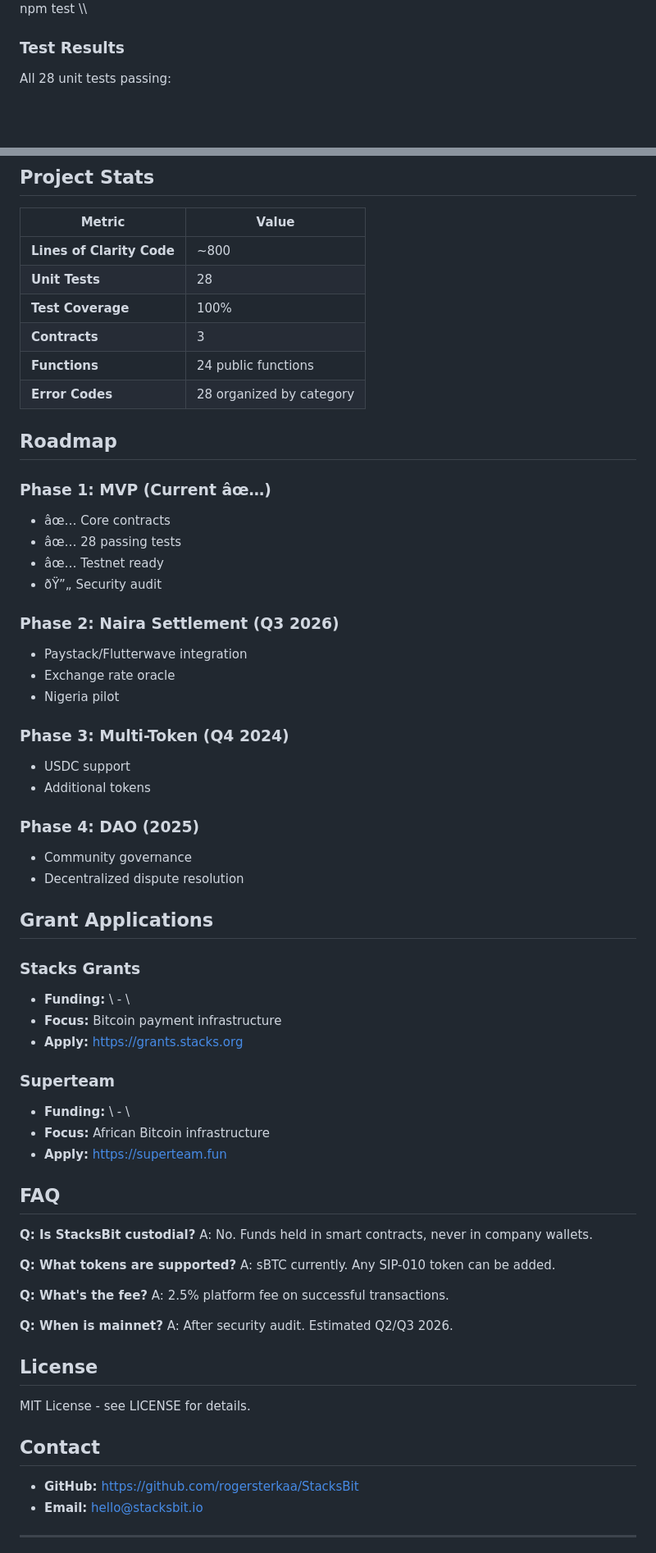
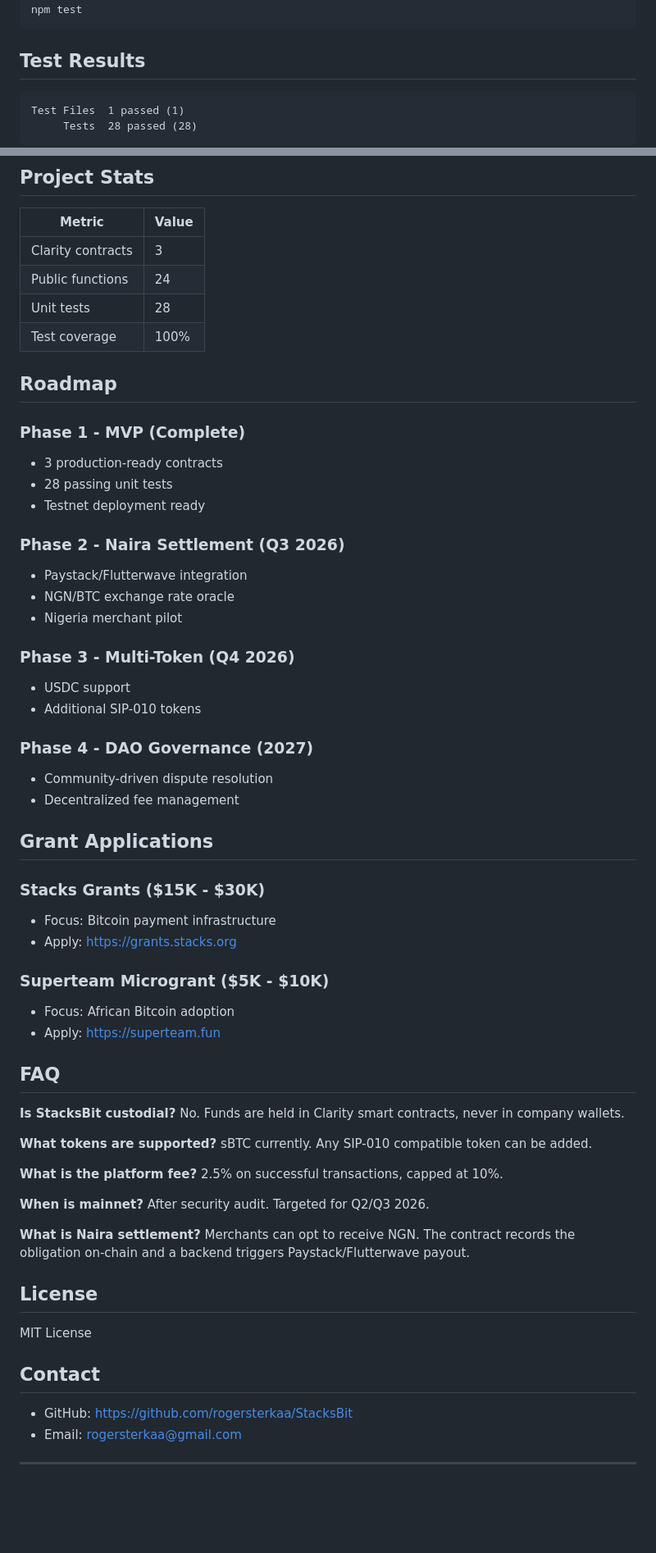
Before and after one commit to rogersterkaa/StacksBit, a Markdown page: README.md, 2 parts joined by grey strips. Shown at 82% size. GitHub-like rendering; blank space fills up the shorter version.

Commit message:
docs: clean README

````diff
--- a/README.md
+++ b/README.md
@@ -91,9 +66,12 @@ cd stacksbit
 npm install
 clarinet check
 npm test
-\\\
+```
 
-### Test Results
+## Test Results
 
-All 28 unit tests passing:
+```
+Test Files  1 passed (1)
+     Tests  28 passed (28)
+```
 
@@ -192,68 +154,66 @@ Coming after security audit and community feedback.
 
 | Metric | Value |
 |--------|-------|
-| **Lines of Clarity Code** | ~800 |
-| **Unit Tests** | 28 |
-| **Test Coverage** | 100% |
-| **Contracts** | 3 |
-| **Functions** | 24 public functions |
-| **Error Codes** | 28 organized by category |
+| Clarity contracts | 3 |
+| Public functions | 24 |
+| Unit tests | 28 |
+| Test coverage | 100% |
 
 ## Roadmap
 
-### Phase 1: MVP (Current âœ…)
-- âœ… Core contracts
-- âœ… 28 passing tests
-- âœ… Testnet ready
-- ðŸ”„ Security audit
+### Phase 1 - MVP (Complete)
+- 3 production-ready contracts
+- 28 passing unit tests
+- Testnet deployment ready
 
-### Phase 2: Naira Settlement (Q3 2026)
+### Phase 2 - Naira Settlement (Q3 2026)
 - Paystack/Flutterwave integration
-- Exchange rate oracle
-- Nigeria pilot
+- NGN/BTC exchange rate oracle
+- Nigeria merchant pilot
 
-### Phase 3: Multi-Token (Q4 2024)
+### Phase 3 - Multi-Token (Q4 2026)
 - USDC support
-- Additional tokens
+- Additional SIP-010 tokens
 
-### Phase 4: DAO (2025)
-- Community governance
-- Decentralized dispute resolution
+### Phase 4 - DAO Governance (2027)
+- Community-driven dispute resolution
+- Decentralized fee management
 
 ## Grant Applications
 
-### Stacks Grants
-- **Funding:** \ - \
-- **Focus:** Bitcoin payment infrastructure
-- **Apply:** https://grants.stacks.org
+### Stacks Grants ($15K - $30K)
+- Focus: Bitcoin payment infrastructure
+- Apply: https://grants.stacks.org
 
-### Superteam
-- **Funding:** \ - \
-- **Focus:** African Bitcoin infrastructure
-- **Apply:** https://superteam.fun
+### Superteam Microgrant ($5K - $10K)
+- Focus: African Bitcoin adoption
+- Apply: https://superteam.fun
 
 ## FAQ
 
-**Q: Is StacksBit custodial?**
-A: No. Funds held in smart contracts, never in company wallets.
+**Is StacksBit custodial?**
+No. Funds are held in Clarity smart contracts, never in company wallets.
 
-**Q: What tokens are supported?**
-A: sBTC currently. Any SIP-010 token can be added.
+**What tokens are supported?**
+sBTC currently. Any SIP-010 compatible token can be added.
 
-**Q: What's the fee?**
-A: 2.5% platform fee on successful transactions.
+**What is the platform fee?**
+2.5% on successful transactions, capped at 10%.
 
-**Q: When is mainnet?**
-A: After security audit. Estimated Q2/Q3 2026.
+**When is mainnet?**
+After security audit. Targeted for Q2/Q3 2026.
+
+**What is Naira settlement?**
+Merchants can opt to receive NGN. The contract records the obligation on-chain and a backend triggers Paystack/Flutterwave payout.
 
 ## License
 
-MIT License - see LICENSE for details.
+MIT License
 
 ## Contact
 
-- **GitHub:** https://github.com/rogersterkaa/StacksBit
-- **Email:** hello@stacksbit.io
+- GitHub: https://github.com/rogersterkaa/StacksBit
+- Email: rogersterkaa@gmail.com
 
 ---
 
````
Also changed, not shown: other parts of README.md (+103 -144 lines).
